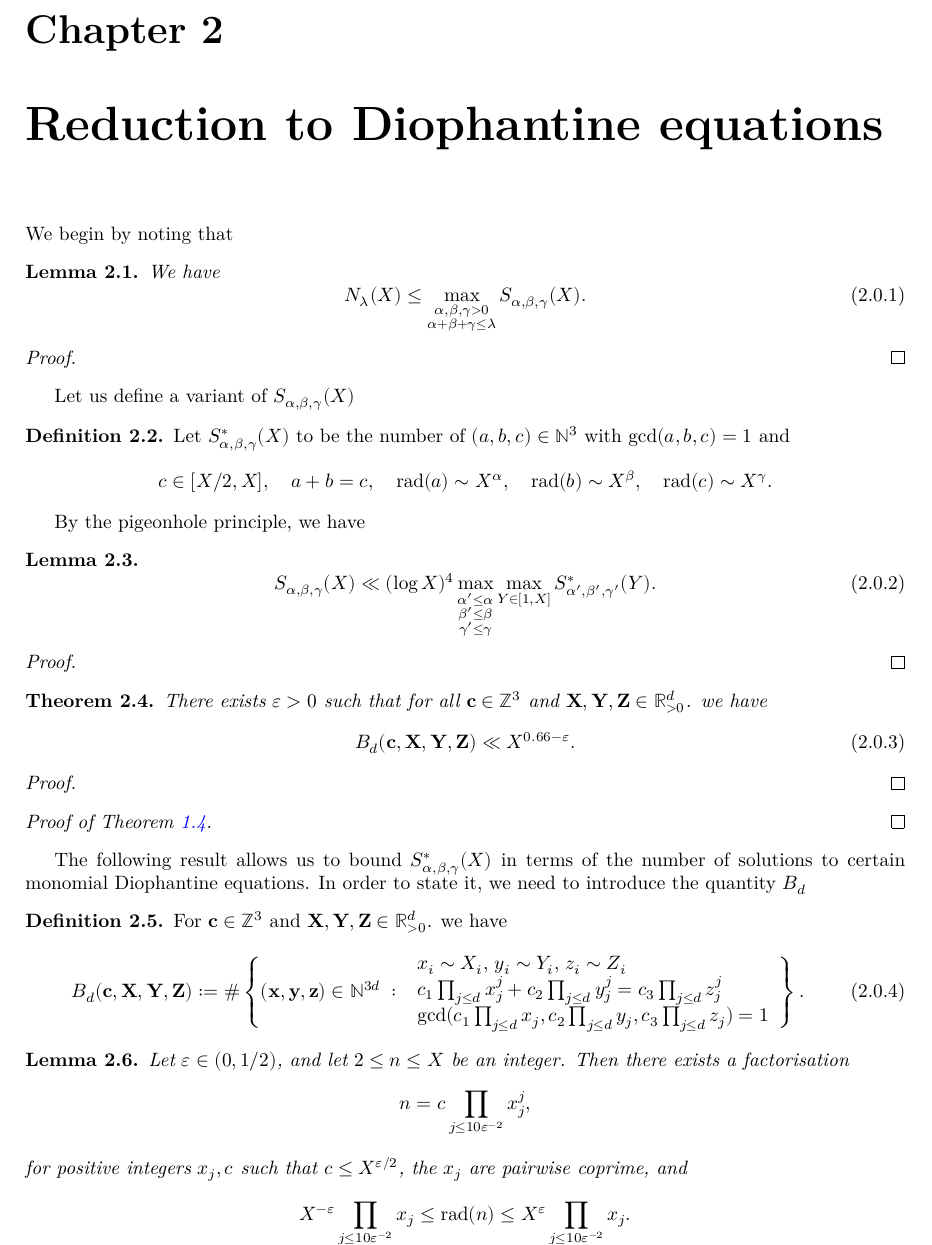
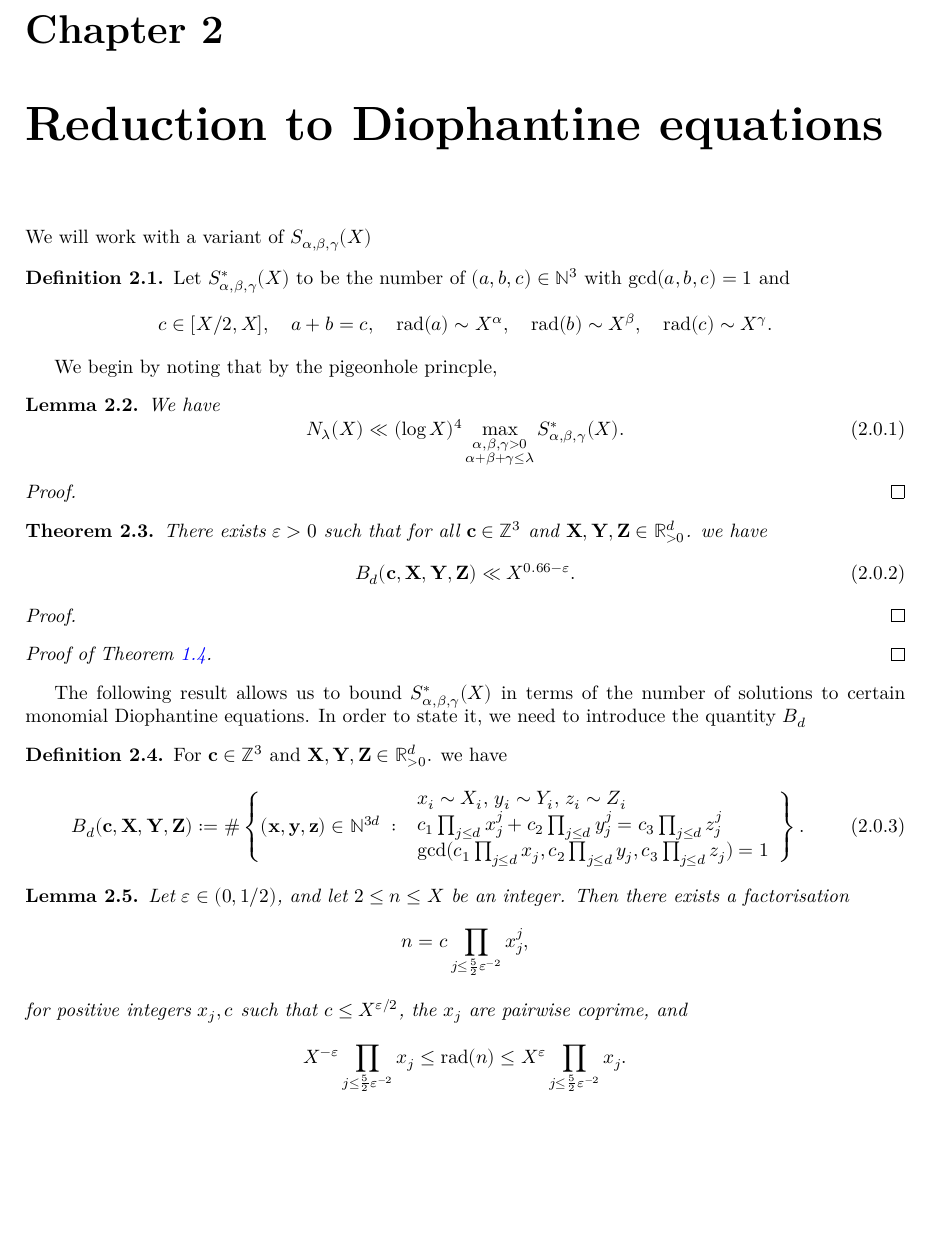
Before and after one commit to b-mehta/ABC-Exceptions, a LaTeX thesis (blueprint/src/print.tex, which reads blueprint/src/content.tex): part of page 5 of 26, cut so that both start at the same text, the shorter picture padded with empty space. Compiled offline with XeLaTeX.

Commit message:
update blueprint

```diff
--- a/blueprint/src/content.tex
+++ b/blueprint/src/content.tex
@@ -171,46 +173,53 @@ uniform upper bounds for the number of solutions to Thue equations (Proposition~
 For every choice of the exponents $a_i,b_i,c_i$ we shall need to take the minimum of these bounds, which leads to a rather intricate combinatorial optimisation problem. This is solved by showing that at least one of the four methods always gives a power-saving over Proposition~\ref{prop:ABCTrivialBound} when $\lambda$ is close to $1$.
 
 \section*{Notation}
-We shall use $x\sim X$ to denote $x\in (X,2X]$ and we put
+We shall use $x\sim X$ to denote $x\in [X,2X]$ and we put
 $[d]=\{1,\dots,d\}$. We denote by $\tau(n)=\sum_{d\mid n}1$ the divisor function.
 
 
 \chapter{Reduction to Diophantine equations}
 
+We will work with a variant of $S_{\alpha,\beta,\gamma}(X)$
+\begin{definition}\label{def:Sstar}
+  \lean{refinedCountTriplesStar}
+  \leanok
+  Let $S^*_{\alpha,\beta,\gamma}(X)$ to be the number of $(a,b,c)\in \mathbb{N}^3$ with $\gcd(a,b,c)=1$ and
+  \begin{align*}
+  c\in [X/2,X],\quad a+b=c,\quad \rad(a)\sim X^{\alpha},\quad \rad(b)\sim X^{\beta},\quad \rad(c)\sim X^{\gamma}.
+  \end{align*}
+\end{definition}
+
 
 We
- begin by noting that
-\begin{lemma}\label{lem:NlambdatoS}
-  \uses{def:Nlambda, def:Sabc}
+ begin by noting that by the pigeonhole princple,
+\begin{lemma}\label{lem:NlambdatoSstar}
+  \lean{countTriples_isBigO_dyadicSup, countTriples_le_log_pow_mul_sup}
+  \leanok
+  \uses{def:Nlambda, def:Sstar}
 We have
 \begin{equation}\label{eq:step1}
-N_\lambda(X)\leq \max_{\substack{
-\alpha,\beta,\gamma>0\\ \alpha+\beta+\gamma\leq \lambda}} S_{\alpha,\beta,\gamma}(X).
+N_\lambda(X)\ll (\log X)^4 \max_{\substack{
+\alpha,\beta,\gamma>0\\ \alpha+\beta+\gamma\leq \lambda}} S^*_{\alpha,\beta,\gamma}(X).
 \end{equation}
 \end{lemma}
 \begin{proof}
-\proves{lem:NlambdatoS}
-\end{proof}
-Let us define a variant of $S_{\alpha,\beta,\gamma}(X)$
-\begin{definition}\label{def:Sstar}
-  Let $S^*_{\alpha,\beta,\gamma}(X)$ to be the number of $(a,b,c)\in \mathbb{N}^3$ with $\gcd(a,b,c)=1$ and
-  \begin{align*}
-  c\in [X/2,X],\quad a+b=c,\quad \rad(a)\sim X^{\alpha},\quad \rad(b)\sim X^{\beta},\quad \rad(c)\sim X^{\gamma}.
-  \end{align*}
-\end{definition}
-
-
-By the pigeonhole principle, we have
-
-\begin{lemma}\label{lem:StoSstar}
-  \uses{def:Sabc, def:Sstar}
-\begin{equation}\label{eq:S->S*}
-S_{\alpha,\beta,\gamma}(X)\ll (\log X)^4\max_{\substack{\alpha'\leq \alpha\\\beta'\leq \beta\\\gamma'\leq \gamma}}\max_{Y\in [1,X]}S^*_{\alpha',\beta',\gamma'}(Y).
-\end{equation}
-\end{lemma}
-\begin{proof}
-\proves{lem:StoSstar}
-\end{proof}
+\proves{lem:NlambdatoSstar}
+\leanok
+\end{proof}
+
+
+
+% By the pigeonhole principle, we have
+
+% \begin{lemma}\label{lem:StoSstar}
+%   \uses{def:Sabc, def:Sstar}
+% \begin{equation}\label{eq:S->S*}
+% S_{\alpha,\beta,\gamma}(X)\ll (\log X)^4\max_{\substack{\alpha'\leq \alpha\\\beta'\leq \beta\\\gamma'\leq \gamma}}\max_{Y\in [1,X]}S^*_{\alpha',\beta',\gamma'}(Y).
+% \end{equation}
+% \end{lemma}
+% \begin{proof}
+% \proves{lem:StoSstar}
+% \end{proof}
 
 
 \begin{theorem}\label{thm:BdExceptionalBound}
@@ -227,13 +236,15 @@ B_d({\bf c, X,Y,Z}) \ll  X^{0.66-\eps}.
 
 \begin{proof}[Proof of Theorem \ref{thm:ABCExceptionalBound}]
   \proves{thm:ABCExceptionalBound}
-  \uses{thm:BdExceptionalBound, lem:StoSstar, lem:NlambdatoS}
+  \uses{thm:BdExceptionalBound, lem:NlambdatoSstar, lem:NlambdatoSstar}
   \end{proof}
 
 
 The following result allows us to bound $S^*_{\alpha,\beta,\gamma}(X)$
 in terms of the number of solutions to certain monomial Diophantine equations. In order to state it, we need to introduce the quantity $B_d$
 \begin{definition}\label{def:BdDiophantineCount}
+  \lean{B, B_finset}
+  \leanok
 For $\mathbf{c}\in \mathbb{Z}^3$ and $\mathbf{X},\mathbf{Y},\mathbf{Z}\in \mathbb{R}_{>0}^{d}$. we have
 \begin{equation}\label{eq:Bk}
 B_d(\mathbf{c},\mathbf{X},\mathbf{Y},\mathbf{Z}) := \#\left\{(\mathbf{x},\mathbf{y},\mathbf{z})\in \mathbb{N}^{3d}\;:\;
@@ -252,17 +263,20 @@ c_3\prod_{j\leq d}z_j)=1
 
 
 \begin{lemma}\label{lem:DiophantineFactor}
+  \lean{exists_nice_factorization, exists_nice_factorization'}
+  \leanok
 Let $\varepsilon\in (0,1/2)$, and let $2\leq n\leq X$ be an integer. Then there exists a factorisation
 \begin{align*}
-n=c\prod_{j\leq 10\varepsilon^{-2}}x_j^{j},
+n=c\prod_{j\leq \frac{5}{2}\varepsilon^{-2}}x_j^{j},
 \end{align*}
 for positive integers $x_j,c$ such that $c\leq X^{\varepsilon/2}$, the $x_j$ are pairwise coprime, and \begin{align*}
-X^{-\varepsilon}\prod_{j\leq 10\varepsilon^{-2}}x_j \leq \rad(n) \leq X^{\varepsilon}\prod_{j\leq 10\varepsilon^{-2}}x_j.
+X^{-\varepsilon}\prod_{j\leq \frac{5}{2}\varepsilon^{-2}}x_j \leq \rad(n) \leq X^{\varepsilon}\prod_{j\leq \frac{5}{2}\varepsilon^{-2}}x_j.
 \end{align*}
 \end{lemma}
 \begin{proof}
   \proves{lem:DiophantineFactor}
-  Fix $2\le n\le X$ and let $K=2\lceil \varepsilon^{-1}\rceil$, $M=\lfloor 10\varepsilon^{-2}\rfloor$. Define
+  \leanok
+  Fix $2\le n\le X$ and let $K=2\lceil \varepsilon^{-1}\rceil$, $M=\lfloor \frac{5}{2}\varepsilon^{-2}\rfloor$. Define
 \begin{align*}
 y_j:=\prod_{p^j\|n} p.
 \end{align*}
```
Also changed, not shown: blueprint/src/content.tex (15 more changed lines).
